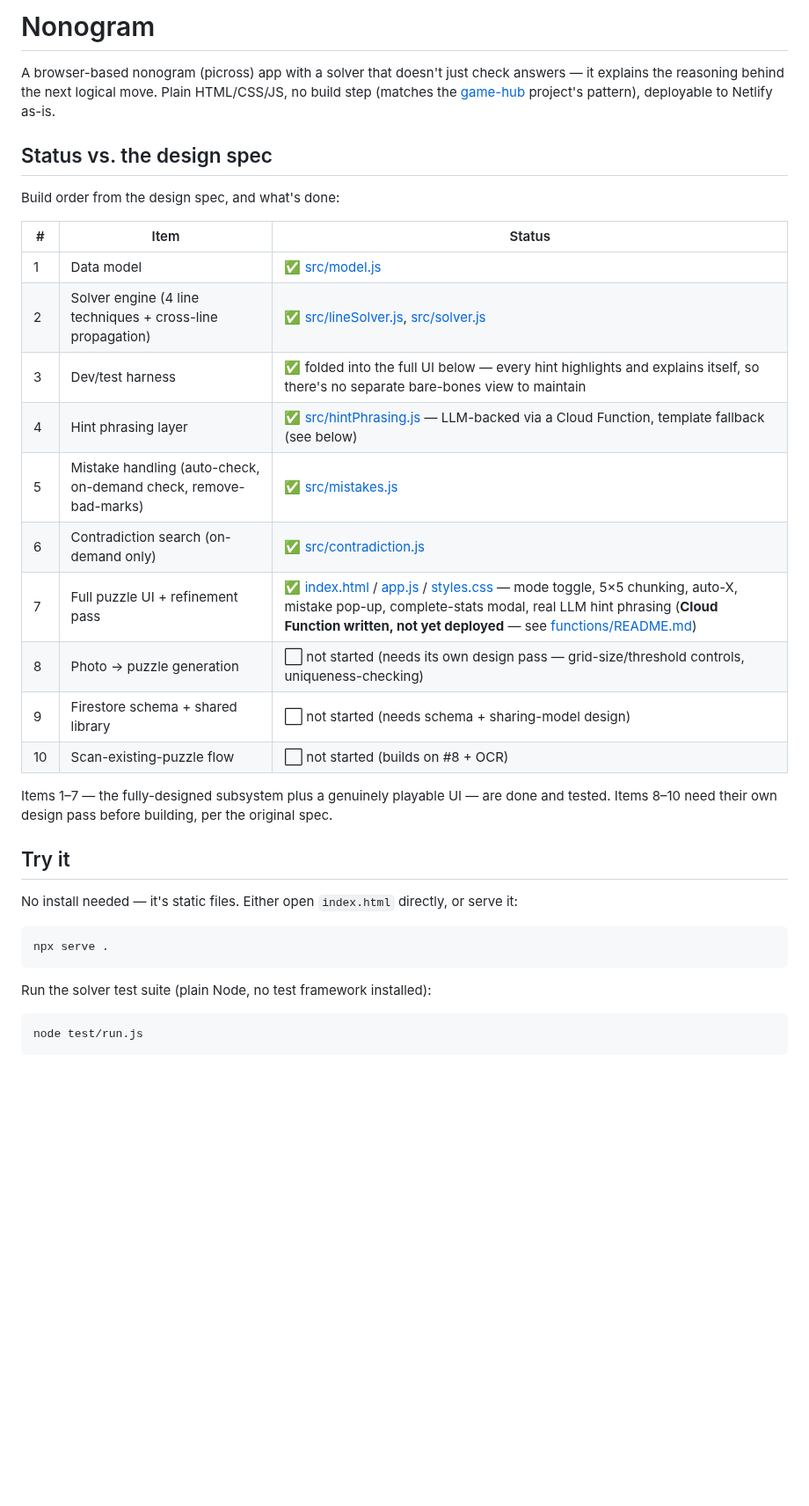
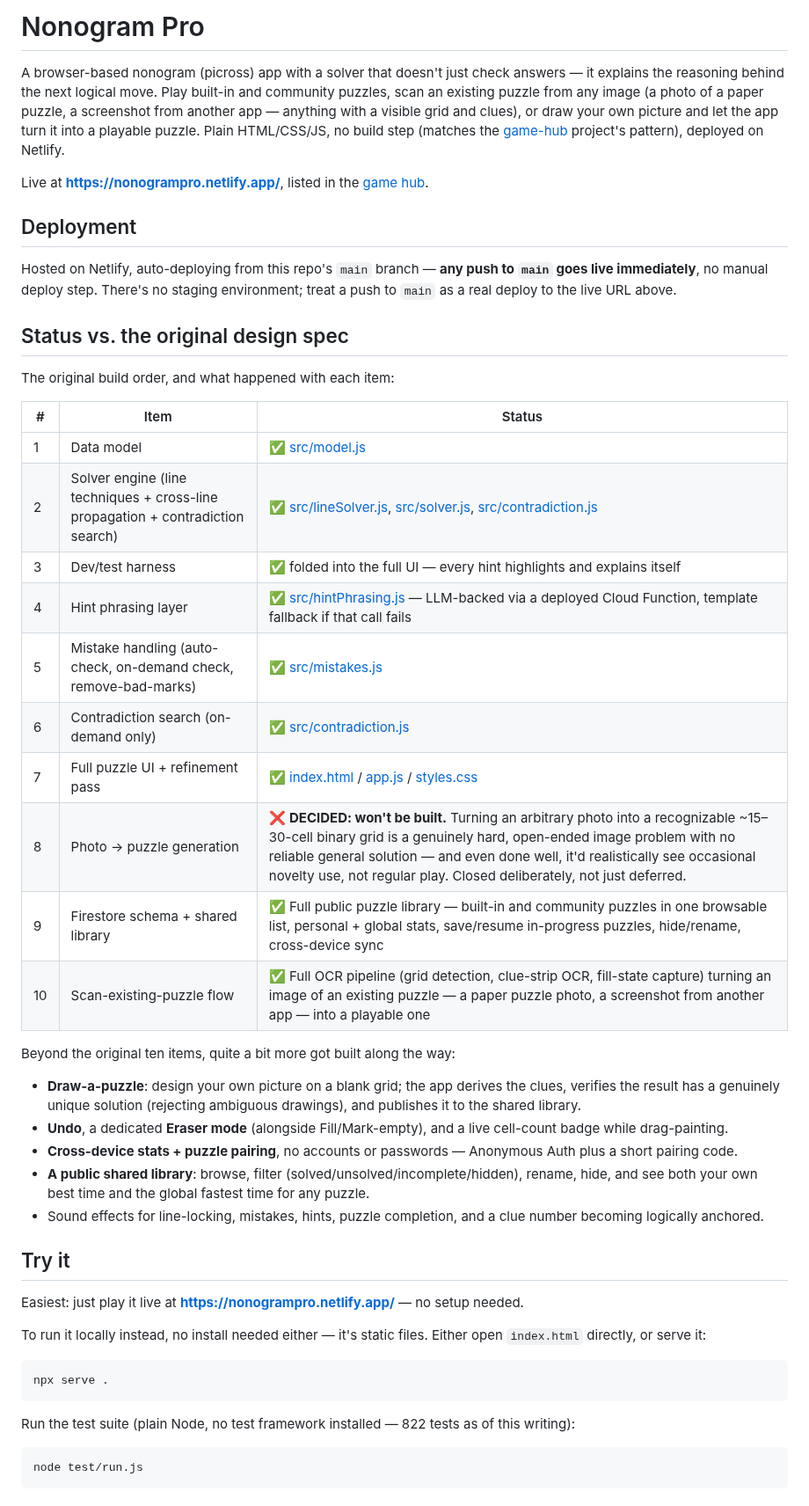
Before and after one commit to danemoll-jpg/nonogram-solver, a Markdown page: README.md, the part around one of its changes. Shown at 88% size. Drawn GitHub-style; blank space fills up the shorter version.

````diff
--- a/README.md
+++ b/README.md
@@ -1,38 +1,65 @@
-# Nonogram
+# Nonogram Pro
 
 A browser-based nonogram (picross) app with a solver that doesn't just check answers —
-it explains the reasoning behind the next logical move. Plain HTML/CSS/JS, no build step
-(matches the [game-hub](../game-hub) project's pattern), deployable to Netlify as-is.
+it explains the reasoning behind the next logical move. Play built-in and community
+puzzles, scan an existing puzzle from any image (a photo of a paper puzzle, a screenshot
+from another app — anything with a visible grid and clues), or draw your own picture and
+let the app turn it into a playable puzzle. Plain HTML/CSS/JS, no build step (matches the
+[game-hub](../game-hub) project's pattern), deployed on Netlify.
 
-## Status vs. the design spec
+Live at **https://nonogrampro.netlify.app/**, listed in the
+[game hub](https://dansgamehub.netlify.app/).
 
-Build order from the design spec, and what's done:
+## Deployment
+
+Hosted on Netlify, auto-deploying from this repo's `main` branch — **any push to `main`
+goes live immediately**, no manual deploy step. There's no staging environment; treat a
+push to `main` as a real deploy to the live URL above.
+
+## Status vs. the original design spec
+
+The original build order, and what happened with each item:
 
 | # | Item | Status |
 |---|------|--------|
 | 1 | Data model | ✅ [src/model.js](src/model.js) |
-| 2 | Solver engine (4 line techniques + cross-line propagation) | ✅ [src/lineSolver.js](src/lineSolver.js), [src/solver.js](src/solver.js) |
-| 3 | Dev/test harness | ✅ folded into the full UI below — every hint highlights and explains itself, so there's no separate bare-bones view to maintain |
-| 4 | Hint phrasing layer | ✅ [src/hintPhrasing.js](src/hintPhrasing.js) — LLM-backed via a Cloud Function, template fallback (see below) |
+| 2 | Solver engine (line techniques + cross-line propagation + contradiction search) | ✅ [src/lineSolver.js](src/lineSolver.js), [src/solver.js](src/solver.js), [src/contradiction.js](src/contradiction.js) |
+| 3 | Dev/test harness | ✅ folded into the full UI — every hint highlights and explains itself |
+| 4 | Hint phrasing layer | ✅ [src/hintPhrasing.js](src/hintPhrasing.js) — LLM-backed via a deployed Cloud Function, template fallback if that call fails |
 | 5 | Mistake handling (auto-check, on-demand check, remove-bad-marks) | ✅ [src/mistakes.js](src/mistakes.js) |
 | 6 | Contradiction search (on-demand only) | ✅ [src/contradiction.js](src/contradiction.js) |
-| 7 | Full puzzle UI + refinement pass | ✅ [index.html](index.html) / [app.js](app.js) / [styles.css](styles.css) — mode toggle, 5×5 chunking, auto-X, mistake pop-up, complete-stats modal, real LLM hint phrasing (**Cloud Function written, not yet deployed** — see [functions/README.md](functions/README.md)) |
-| 8 | Photo → puzzle generation | ⬜ not started (needs its own design pass — grid-size/threshold controls, uniqueness-checking) |
-| 9 | Firestore schema + shared library | ⬜ not started (needs schema + sharing-model design) |
-| 10 | Scan-existing-puzzle flow | ⬜ not started (builds on #8 + OCR) |
+| 7 | Full puzzle UI + refinement pass | ✅ [index.html](index.html) / [app.js](app.js) / [styles.css](styles.css) |
+| 8 | Photo → puzzle generation | ❌ **DECIDED: won't be built.** Turning an arbitrary photo into a recognizable ~15–30-cell binary grid is a genuinely hard, open-ended image problem with no reliable general solution — and even done well, it'd realistically see occasional novelty use, not regular play. Closed deliberately, not just deferred. |
+| 9 | Firestore schema + shared library | ✅ Full public puzzle library — built-in and community puzzles in one browsable list, personal + global stats, save/resume in-progress puzzles, hide/rename, cross-device sync |
+| 10 | Scan-existing-puzzle flow | ✅ Full OCR pipeline (grid detection, clue-strip OCR, fill-state capture) turning an image of an existing puzzle — a paper puzzle photo, a screenshot from another app — into a playable one |
 
-Items 1–7 — the fully-designed subsystem plus a genuinely playable UI — are done and
-tested. Items 8–10 need their own design pass before building, per the original spec.
+Beyond the original ten items, quite a bit more got built along the way:
+
+- **Draw-a-puzzle**: design your own picture on a blank grid; the app derives the clues,
+  verifies the result has a genuinely unique solution (rejecting ambiguous drawings), and
+  publishes it to the shared library.
+- **Undo**, a dedicated **Eraser mode** (alongside Fill/Mark-empty), and a live cell-count
+  badge while drag-painting.
+- **Cross-device stats + puzzle pairing**, no accounts or passwords — Anonymous Auth plus
+  a short pairing code.
+- **A public shared library**: browse, filter (solved/unsolved/incomplete/hidden), rename,
+  hide, and see both your own best time and the global fastest time for any puzzle.
+- Sound effects for line-locking, mistakes, hints, puzzle completion, and a clue number
+  becoming logically anchored.
 
 ## Try it
 
-No install needed — it's static files. Either open `index.html` directly, or serve it:
+Easiest: just play it live at **https://nonogrampro.netlify.app/** — no setup needed.
+
+To run it locally instead, no install needed either — it's static files. Either open
+`index.html` directly, or serve it:
 
 ```bash
 npx serve .
 ```
 
-Run the solver test suite (plain Node, no test framework installed):
+Run the test suite (plain Node, no test framework installed — 822 tests as of this
+writing):
 
 ```bash
 node test/run.js
````
Also changed, not shown: other parts of README.md (+85 -52 lines), CLAUDE.md (+53 -45 lines), TODO.md (+22 -15 lines).
